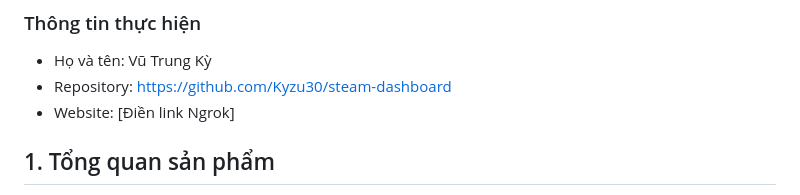
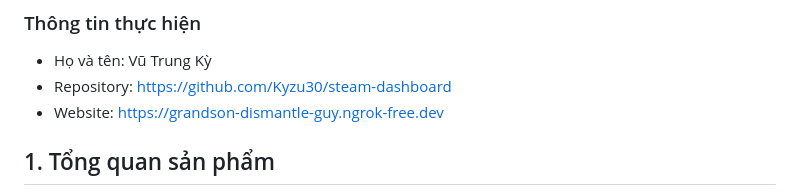
Before and after one commit to Kyzu30/steam-dashboard, a Markdown page: steam-dashboard/README.md, the part around the change. Rendered like a GitHub page.

Commit message:
Update Ngrok website link

```diff
--- a/steam-dashboard/README.md
+++ b/steam-dashboard/README.md
@@ -5,7 +5,7 @@
 
 - Họ và tên: Vũ Trung Kỳ
 - Repository: https://github.com/Kyzu30/steam-dashboard
-- Website: [Điền link Ngrok]
+- Website: https://grandson-dismantle-guy.ngrok-free.dev
 
 ## 1. Tổng quan sản phẩm
 
```
